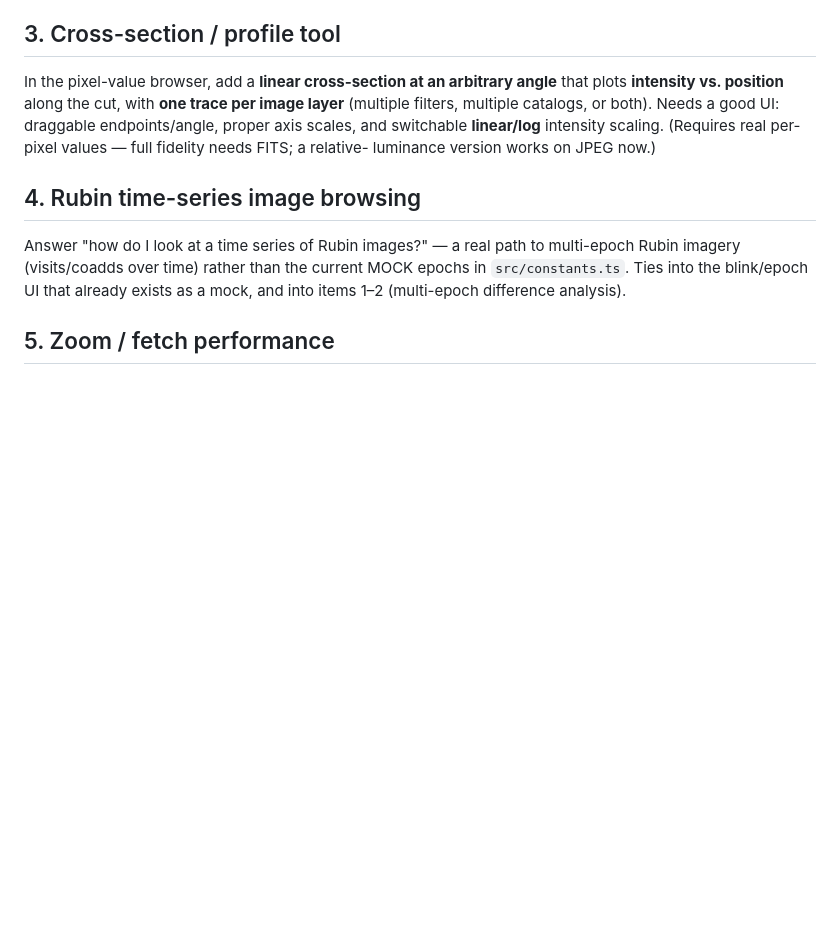
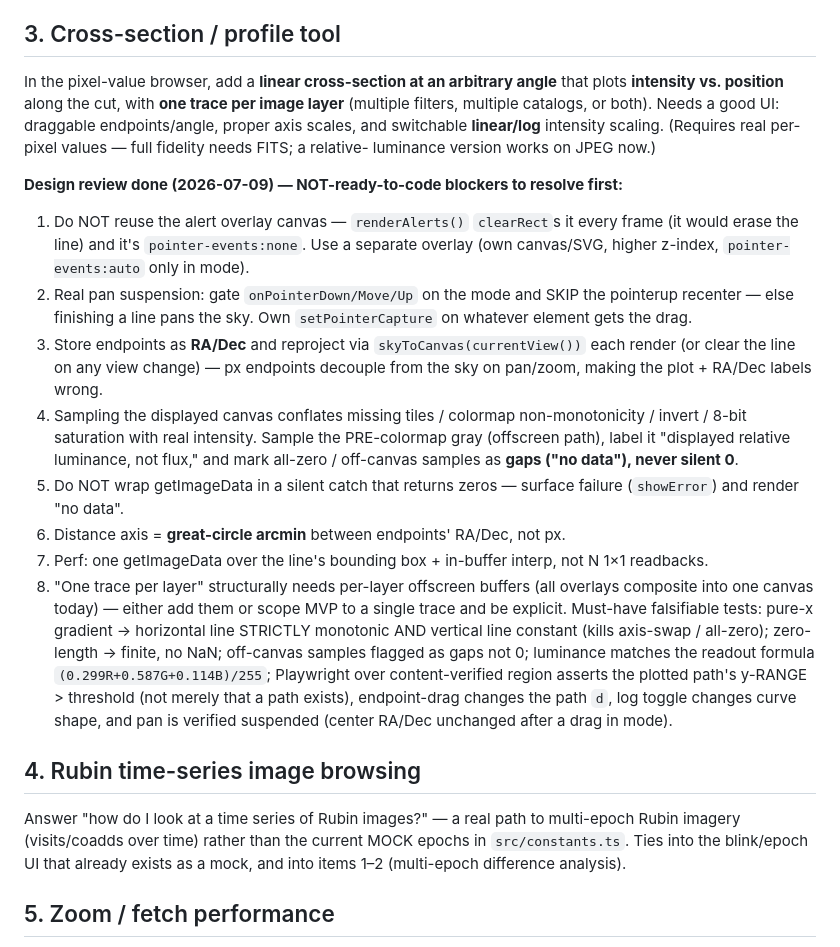
Before and after one commit to pmilford/rubin-browser, a Markdown page: BACKLOG.md, the part around the change. Drawn GitHub-style; blank space fills up the shorter version.

Commit message:
Capture design-reviewed spec for the cross-section tool (5 pre-code blockers)
Ran the new design-review process on the cross-section/line-profile feature; it
found 5 blockers before any code (reusing the alert canvas = erased each frame;
no pan suspension = line-draw pans the sky; px-vs-RA/Dec endpoint storage;
sampling the displayed canvas conflates missing-tiles/colormap/saturation with
real intensity; swallowed-getImageData trap). Verdict: not ready to code.

Record the resolved spec + the must-have falsifiable tests in BACKLOG #3 so the
next session implements it correctly rather than shipping the obvious bugs the
review caught. (Not coded now — heading into compaction.)

Co-Authored-By: Claude Opus 4.8 (1M context) <noreply@anthropic.com>
Claude-Session: https://claude.ai/code/session_0115SAgdY5EUDQDmr6w7612k

```diff
--- a/BACKLOG.md
+++ b/BACKLOG.md
@@ -44,6 +44,36 @@ endpoints/angle, proper axis scales, and switchable **linear/log** intensity
 scaling. (Requires real per-pixel values — full fidelity needs FITS; a relative-
 luminance version works on JPEG now.)
 
+**Design review done (2026-07-09) — NOT-ready-to-code blockers to resolve first:**
+1. Do NOT reuse the alert overlay canvas — `renderAlerts()` `clearRect`s it every
+   frame (it would erase the line) and it's `pointer-events:none`. Use a separate
+   overlay (own canvas/SVG, higher z-index, `pointer-events:auto` only in mode).
+2. Real pan suspension: gate `onPointerDown/Move/Up` on the mode and SKIP the
+   pointerup recenter — else finishing a line pans the sky. Own `setPointerCapture`
+   on whatever element gets the drag.
+3. Store endpoints as **RA/Dec** and reproject via `skyToCanvas(currentView())`
+   each render (or clear the line on any view change) — px endpoints decouple from
+   the sky on pan/zoom, making the plot + RA/Dec labels wrong.
+4. Sampling the displayed canvas conflates missing tiles / colormap non-monotonicity
+   / invert / 8-bit saturation with real intensity. Sample the PRE-colormap gray
+   (offscreen path), label it "displayed relative luminance, not flux," and mark
+   all-zero / off-canvas samples as **gaps ("no data"), never silent 0**.
+5. Do NOT wrap getImageData in a silent catch that returns zeros — surface failure
+   (`showError`) and render "no data".
+6. Distance axis = **great-circle arcmin** between endpoints' RA/Dec, not px.
+7. Perf: one getImageData over the line's bounding box + in-buffer interp, not N
+   1×1 readbacks.
+8. "One trace per layer" structurally needs per-layer offscreen buffers (all
+   overlays composite into one canvas today) — either add them or scope MVP to a
+   single trace and be explicit.
+Must-have falsifiable tests: pure-x gradient → horizontal line STRICTLY monotonic
+AND vertical line constant (kills axis-swap / all-zero); zero-length → finite, no
+NaN; off-canvas samples flagged as gaps not 0; luminance matches the readout
+formula `(0.299R+0.587G+0.114B)/255`; Playwright over content-verified region
+asserts the plotted path's y-RANGE > threshold (not merely that a path exists),
+endpoint-drag changes the path `d`, log toggle changes curve shape, and pan is
+verified suspended (center RA/Dec unchanged after a drag in mode).
+
 ## 4. Rubin time-series image browsing
 
 Answer "how do I look at a time series of Rubin images?" — a real path to
```
